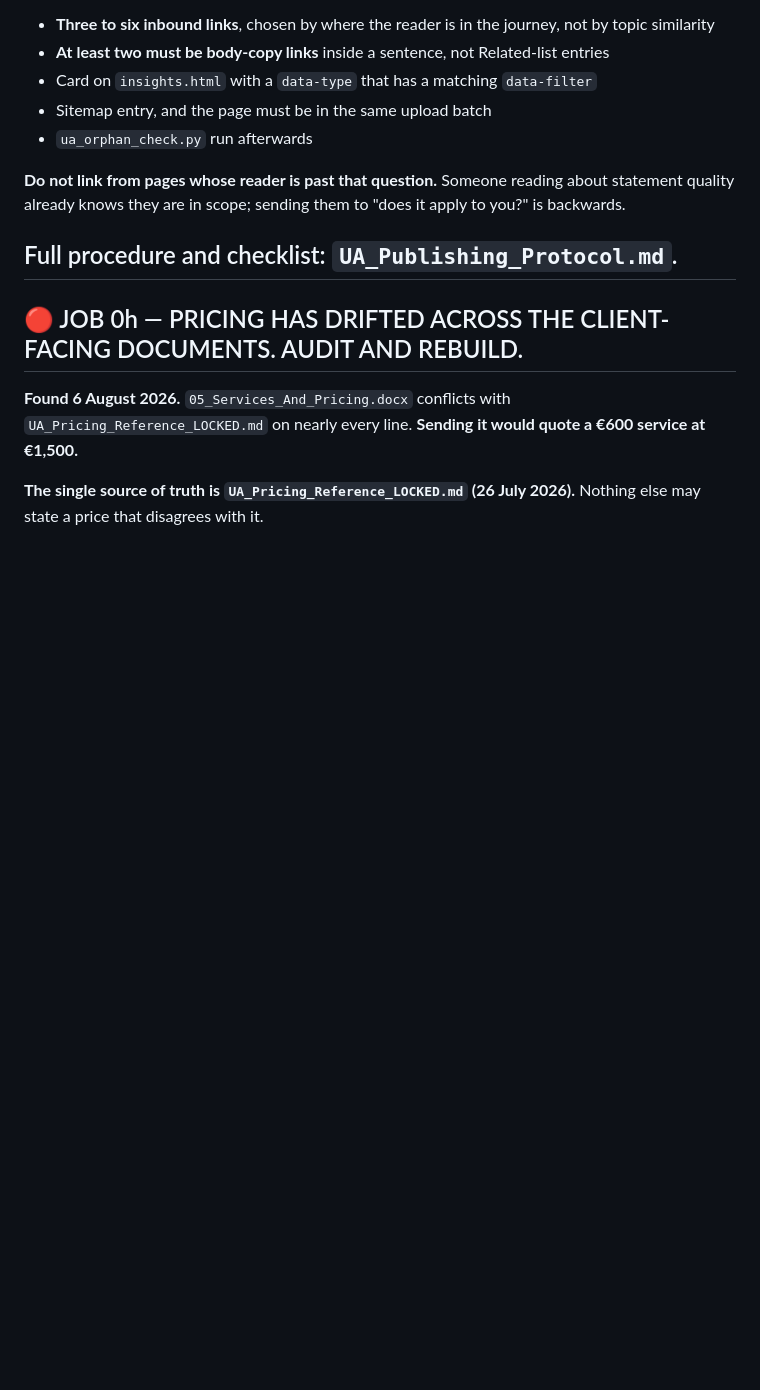
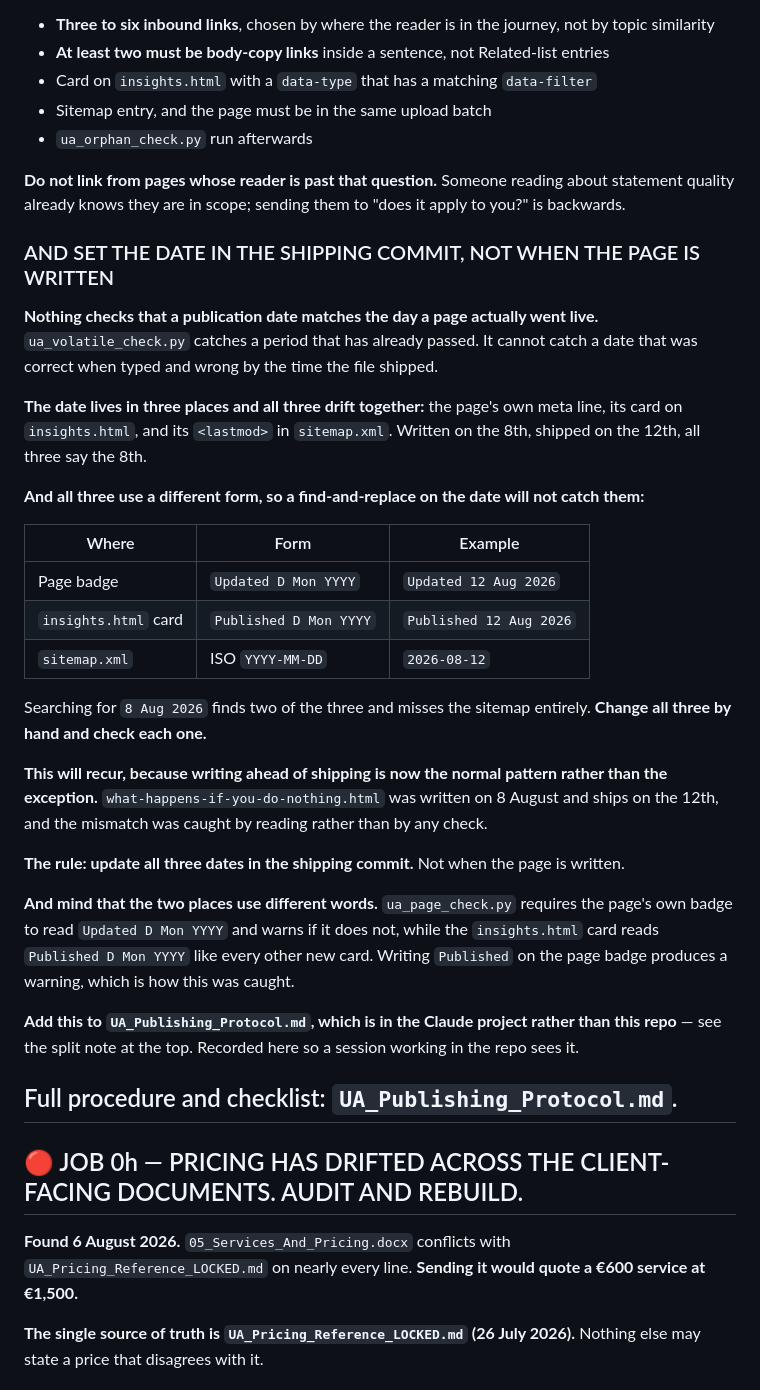
Before and after one commit to usableaccess/usable-access-site, a Markdown page: CLAUDE.md, the part around the change. Rendered like a GitHub page; blank space fills up the shorter version.

Commit message:
Record the publication-date gap in the publishing protocol note
Nothing checks that a publication date matches the day a page actually
shipped. ua_volatile_check.py catches a period that has already passed; it
cannot catch a date that was correct when typed and wrong by the time the file
went live.

This will recur, because writing ahead of shipping is now the normal pattern
rather than the exception. what-happens-if-you-do-nothing.html was written on
8 August and ships on the 12th, and the mismatch was found by reading.

The date lives in three places and all three use a different form, so a
find-and-replace will not catch them: the page badge reads "Updated D Mon
YYYY", the insights.html card reads "Published D Mon YYYY", and the sitemap
lastmod is ISO. Searching for "8 Aug 2026" finds two and misses the sitemap.

The rule recorded: set all three in the shipping commit, not when the page is
written, and change each by hand.

Also notes that ua_page_check.py warns if the page badge does not use the
Updated form, which is how the wrong wording was caught here rather than in
review.

UA_Publishing_Protocol.md is in the Claude project rather than this repo, so
this is recorded here for a session working in the repo, and flagged for
adding to the protocol itself.

Co-Authored-By: Claude Opus 5 (1M context) <noreply@anthropic.com>

```diff
--- a/CLAUDE.md
+++ b/CLAUDE.md
@@ -558,6 +558,30 @@ Do not delete `data-type`. The card styling depends on it, and the type is still
 
 **Do not link from pages whose reader is past that question.** Someone reading about statement quality already knows they are in scope; sending them to "does it apply to you?" is backwards.
 
+### AND SET THE DATE IN THE SHIPPING COMMIT, NOT WHEN THE PAGE IS WRITTEN
+
+**Nothing checks that a publication date matches the day a page actually went live.** `ua_volatile_check.py` catches a period that has already passed. It cannot catch a date that was correct when typed and wrong by the time the file shipped.
+
+**The date lives in three places and all three drift together:** the page's own meta line, its card on `insights.html`, and its `<lastmod>` in `sitemap.xml`. Written on the 8th, shipped on the 12th, all three say the 8th.
+
+**And all three use a different form, so a find-and-replace on the date will not catch them:**
+
+| Where | Form | Example |
+|---|---|---|
+| Page badge | `Updated D Mon YYYY` | `Updated 12 Aug 2026` |
+| `insights.html` card | `Published D Mon YYYY` | `Published 12 Aug 2026` |
+| `sitemap.xml` | ISO `YYYY-MM-DD` | `2026-08-12` |
+
+Searching for `8 Aug 2026` finds two of the three and misses the sitemap entirely. **Change all three by hand and check each one.**
+
+**This will recur, because writing ahead of shipping is now the normal pattern rather than the exception.** `what-happens-if-you-do-nothing.html` was written on 8 August and ships on the 12th, and the mismatch was caught by reading rather than by any check.
+
+**The rule: update all three dates in the shipping commit.** Not when the page is written.
+
+**And mind that the two places use different words.** `ua_page_check.py` requires the page's own badge to read `Updated D Mon YYYY` and warns if it does not, while the `insights.html` card reads `Published D Mon YYYY` like every other new card. Writing `Published` on the page badge produces a warning, which is how this was caught.
+
+**Add this to `UA_Publishing_Protocol.md`, which is in the Claude project rather than this repo** — see the split note at the top. Recorded here so a session working in the repo sees it.
+
 Full procedure and checklist: `UA_Publishing_Protocol.md`.
 ---
 
```
